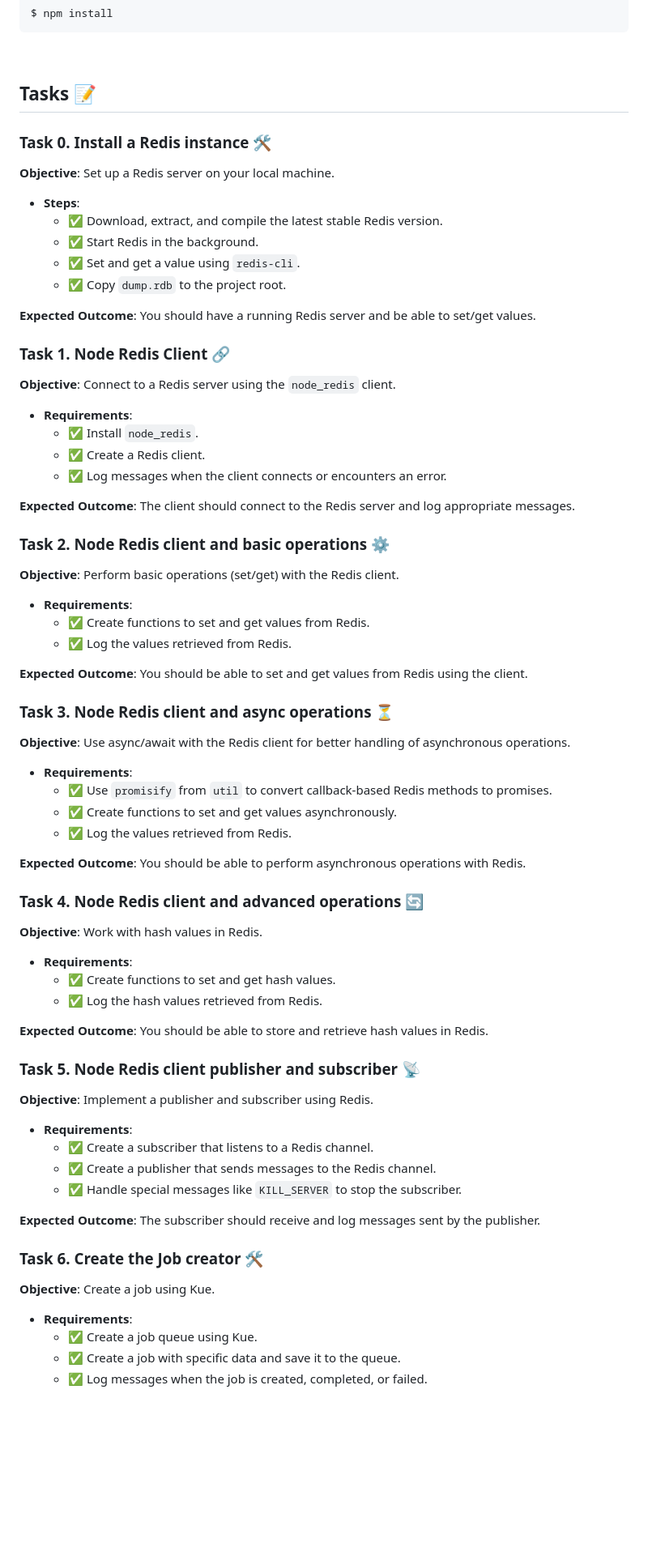
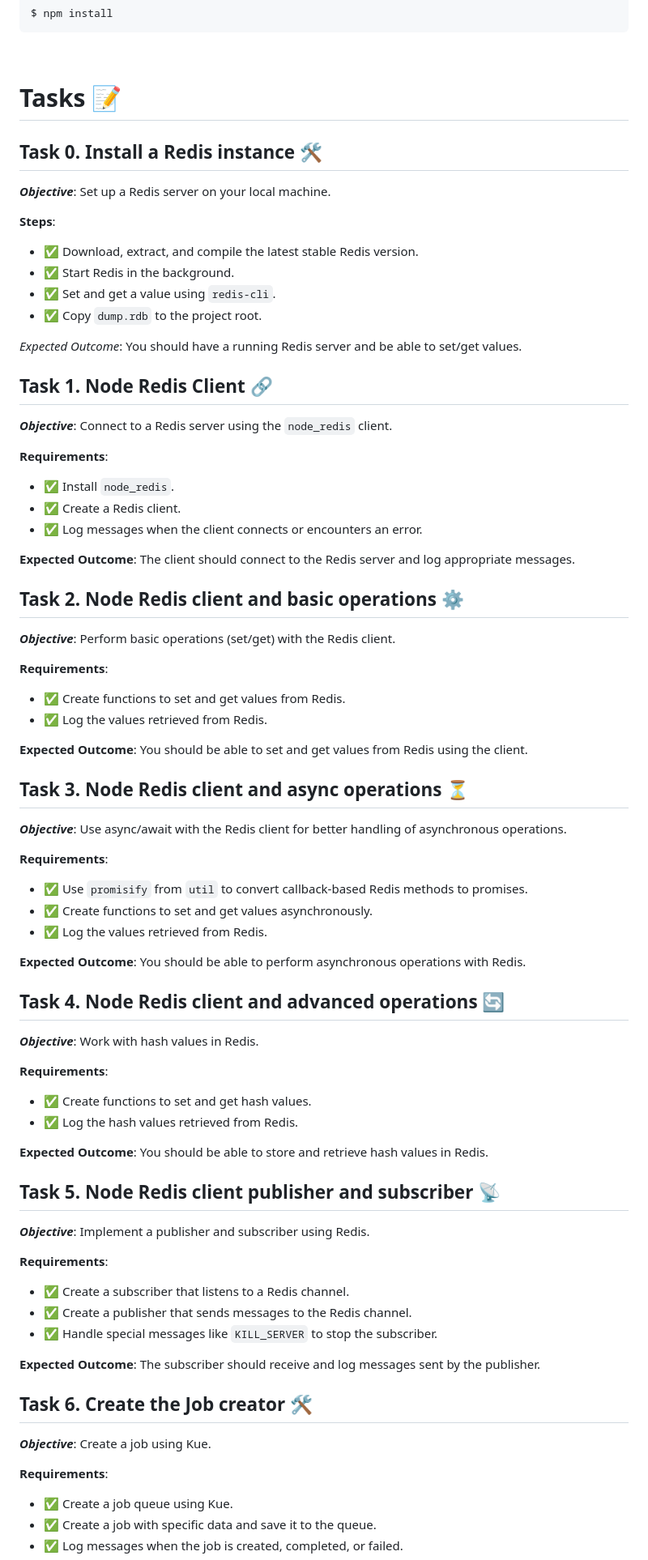
Before and after one commit to bshongwe/alx-backend, a Markdown page: 0x03-queuing_system_in_js/README.md, the part around one of its changes. Shown at 81% size. GitHub-like rendering; blank space fills up the shorter version.

Commit message:
📝 update markdown

````diff
--- a/0x03-queuing_system_in_js/README.md
+++ b/0x03-queuing_system_in_js/README.md
@@ -70,70 +70,75 @@ $ npm install
 ```
 <br></br>
 
-## Tasks 📝
-### Task 0. Install a Redis instance 🛠️
-**Objective**: Set up a Redis server on your local machine.
+# Tasks 📝
+## Task 0. Install a Redis instance 🛠️
+<i>**Objective**</i>: Set up a Redis server on your local machine.
 
-- **Steps**:
+**Steps**:
   - ✅ Download, extract, and compile the latest stable Redis version.
   - ✅ Start Redis in the background.
   - ✅ Set and get a value using `redis-cli`.
   - ✅ Copy `dump.rdb` to the project root.
 
-**Expected Outcome**: You should have a running Redis server and be able to set/get values.
+*Expected Outcome*: You should have a running Redis server and be able to set/get values.
 <br></br>
-### Task 1. Node Redis Client 🔗
-**Objective**: Connect to a Redis server using the `node_redis` client.
 
-- **Requirements**:
+## Task 1. Node Redis Client 🔗
+<i>**Objective**</i>: Connect to a Redis server using the `node_redis` client.
+
+**Requirements**:
   - ✅ Install `node_redis`.
   - ✅ Create a Redis client.
   - ✅ Log messages when the client connects or encounters an error.
 
 **Expected Outcome**: The client should connect to the Redis server and log appropriate messages.
 <br></br>
-### Task 2. Node Redis client and basic operations ⚙️
-**Objective**: Perform basic operations (set/get) with the Redis client.
 
-- **Requirements**:
+## Task 2. Node Redis client and basic operations ⚙️
+<i>**Objective**</i>: Perform basic operations (set/get) with the Redis client.
+
+**Requirements**:
   - ✅ Create functions to set and get values from Redis.
   - ✅ Log the values retrieved from Redis.
 
 **Expected Outcome**: You should be able to set and get values from Redis using the client.
 <br></br>
-### Task 3. Node Redis client and async operations ⏳
-**Objective**: Use async/await with the Redis client for better handling of asynchronous operations.
 
-- **Requirements**:
+## Task 3. Node Redis client and async operations ⏳
+<i>**Objective**</i>: Use async/await with the Redis client for better handling of asynchronous operations.
+
+**Requirements**:
   - ✅ Use `promisify` from `util` to convert callback-based Redis methods to promises.
   - ✅ Create functions to set and get values asynchronously.
   - ✅ Log the values retrieved from Redis.
 
 **Expected Outcome**: You should be able to perform asynchronous operations with Redis.
 <br></br>
-### Task 4. Node Redis client and advanced operations 🔄
-**Objective**: Work with hash values in Redis.
+## Task 4. Node Redis client and advanced operations 🔄
+<i>**Objective**</i>: Work with hash values in Redis.
 
-- **Requirements**:
+**Requirements**:
   - ✅ Create functions to set and get hash values.
   - ✅ Log the hash values retrieved from Redis.
 
 **Expected Outcome**: You should be able to store and retrieve hash values in Redis.
 <br></br>
-### Task 5. Node Redis client publisher and subscriber 📡
-**Objective**: Implement a publisher and subscriber using Redis.
 
-- **Requirements**:
+## Task 5. Node Redis client publisher and subscriber 📡
+<i>**Objective**</i>: Implement a publisher and subscriber using Redis.
+
+**Requirements**:
   - ✅ Create a subscriber that listens to a Redis channel.
   - ✅ Create a publisher that sends messages to the Redis channel.
   - ✅ Handle special messages like `KILL_SERVER` to stop the subscriber.
 
 **Expected Outcome**: The subscriber should receive and log messages sent by the publisher.
 <br></br>
-### Task 6. Create the Job creator 🛠️
-**Objective**: Create a job using Kue.
 
-- **Requirements**:
+## Task 6. Create the Job creator 🛠️
+<i>**Objective**</i>: Create a job using Kue.
+
+**Requirements**:
   - ✅ Create a job queue using Kue.
   - ✅ Create a job with specific data and save it to the queue.
   - ✅ Log messages when the job is created, completed, or failed.
````
Also changed, not shown: other parts of 0x03-queuing_system_in_js/README.md (+12 -10 lines).
